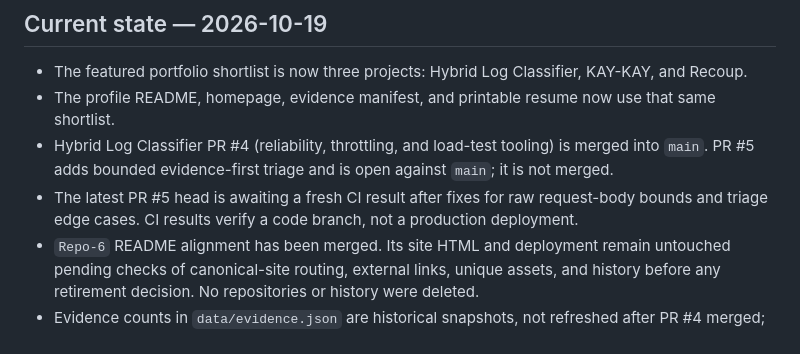
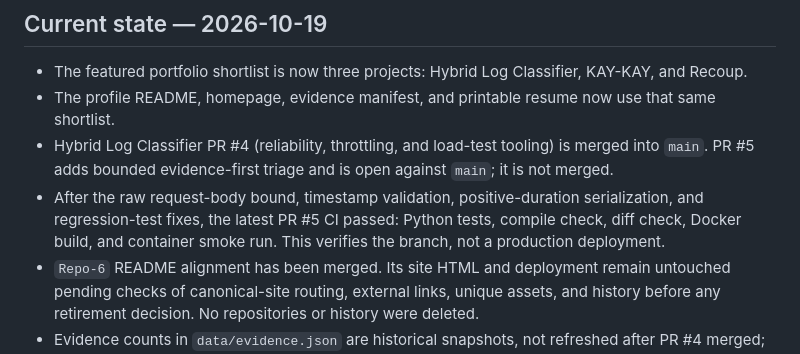
Before and after one commit to HarshCodeK/HarshCodeK, a Markdown page: docs/SESSION_CONTEXT.md, the part around the change. GitHub-like rendering.

Commit message:
docs: record passing triage branch CI

```diff
--- a/docs/SESSION_CONTEXT.md
+++ b/docs/SESSION_CONTEXT.md
@@ -8,7 +8,7 @@
 - The featured portfolio shortlist is now three projects: Hybrid Log Classifier, KAY-KAY, and Recoup.
 - The profile README, homepage, evidence manifest, and printable resume now use that same shortlist.
 - Hybrid Log Classifier PR #4 (reliability, throttling, and load-test tooling) is merged into `main`. PR #5 adds bounded evidence-first triage and is open against `main`; it is not merged.
-- The latest PR #5 head is awaiting a fresh CI result after fixes for raw request-body bounds and triage edge cases. CI results verify a code branch, not a production deployment.
+- After the raw request-body bound, timestamp validation, positive-duration serialization, and regression-test fixes, the latest PR #5 CI passed: Python tests, compile check, diff check, Docker build, and container smoke run. This verifies the branch, not a production deployment.
 - `Repo-6` README alignment has been merged. Its site HTML and deployment remain untouched pending checks of canonical-site routing, external links, unique assets, and history before any retirement decision. No repositories or history were deleted.
 - Evidence counts in `data/evidence.json` are historical snapshots, not refreshed after PR #4 merged; rerun tests at recorded commits before publishing updated counts.
 
```
